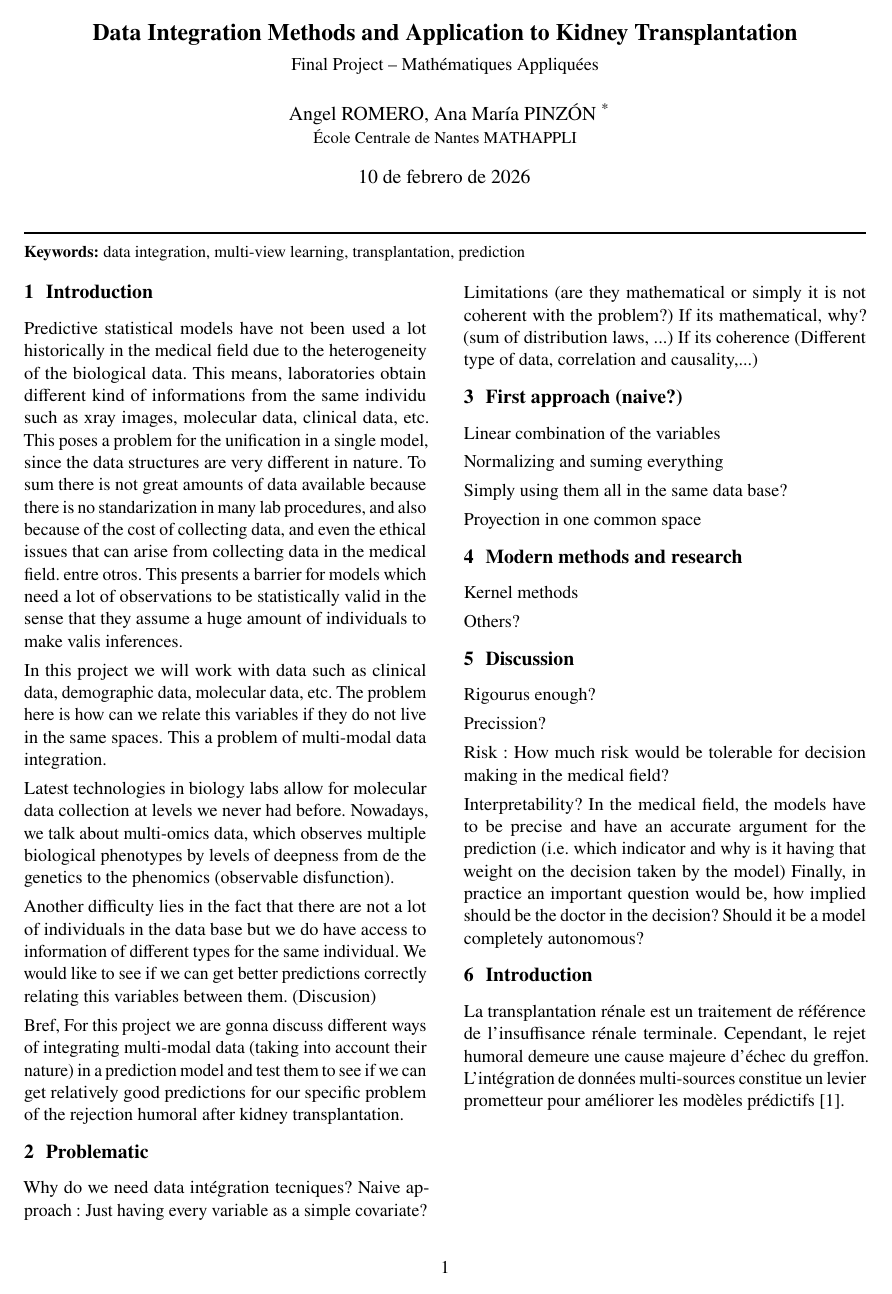
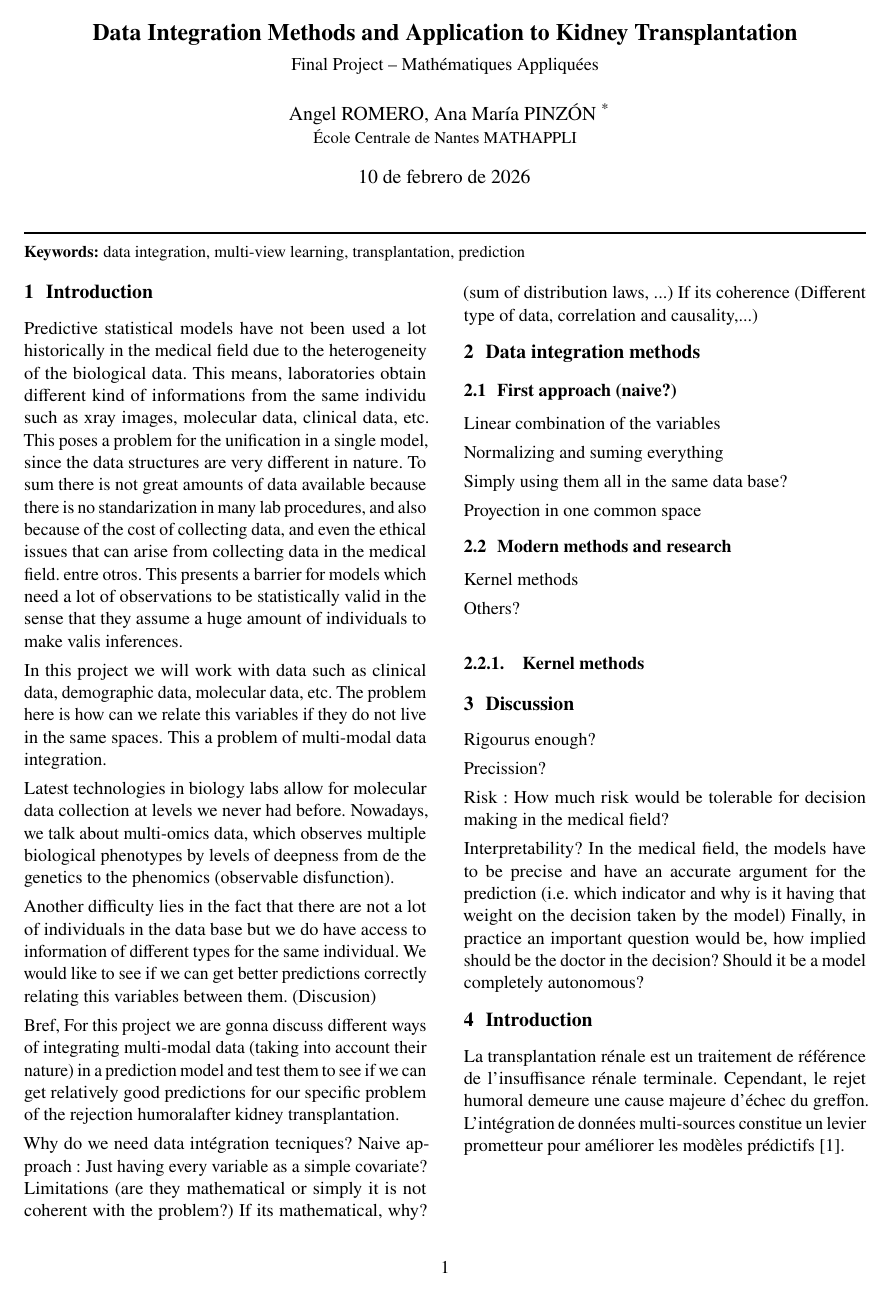
Before and after one commit to JackCampi/data_integration_method, a LaTeX document (state_of_the_art.tex): page 1 of 2. Compiled offline with pdfLaTeX.

Commit message:
Estructura 2 jeje

```diff
--- a/state_of_the_art.tex
+++ b/state_of_the_art.tex
@@ -121,31 +121,24 @@ do not live in the same spaces. This a problem of multi-modal data integration.
 
 Latest technologies in biology labs allow
 for molecular data collection at levels we never
-had before. Nowadays, we talk about multi-omics data, which observes multiple biological
-phenotypes by levels of deepness from de the genetics to the phenomics (observable disfunction).
+had before. Nowadays, we talk about multi-omics data, which observes multiple biological phenotypes by levels of deepness from de the genetics to the phenomics (observable disfunction).
 
-Another difficulty lies in the fact that there are not a lot of individuals in the data base
-but we do have access to information of different types for the same individual.
-We would like to see if we can get better predictions correctly relating this variables
-between them. (Discusion)
+Another difficulty lies in the fact that there are not a lot of individuals in the data base but we do have access to information of different types for the same individual.
+We would like to see if we can get better predictions correctly relating this variables between them. (Discusion)
 
 Bref,
 For this project we are gonna discuss different ways of integrating multi-modal data
-(taking into account their nature) in a prediction model and test them to see if we can
-get relatively good predictions for our specific problem of the rejection humoral
- after kidney transplantation.
+(taking into account their nature) in a prediction model and test them to see if we can get relatively good predictions for our specific problem of the rejection humoralafter kidney transplantation.
 
-
-
-
-\section{Problematic}
 Why do we need data intégration tecniques?
 Naive approach :  Just having every variable as a simple covariate?
 Limitations (are they mathematical or simply it is not coherent with the problem?)
 If its mathematical, why? (sum of distribution laws, ...)
 If its coherence (Different type of data, correlation and causality,...)
 
-\section{First approach (naive?)}
+\section{Data integration methods}
+
+\subsection{First approach (naive?)}
 Linear combination of the variables
 
 Normalizing and suming everything
@@ -154,10 +147,15 @@ Simply using them all in the same data base?
 
 Proyection in one common space
 
-\section{Modern methods and research}
+\subsection{Modern methods and research}
 Kernel methods
 
 Others?
+
+\subsubsection{Kernel methods}
+
+
+
 
 
 \section{Discussion}
```
